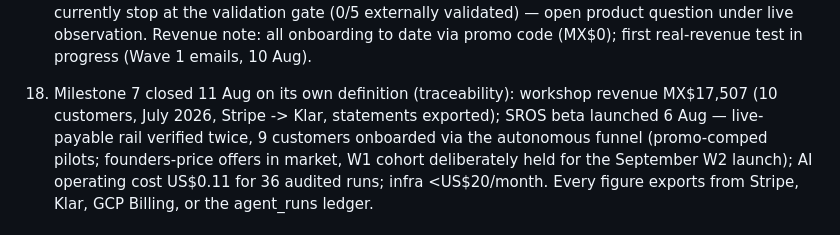
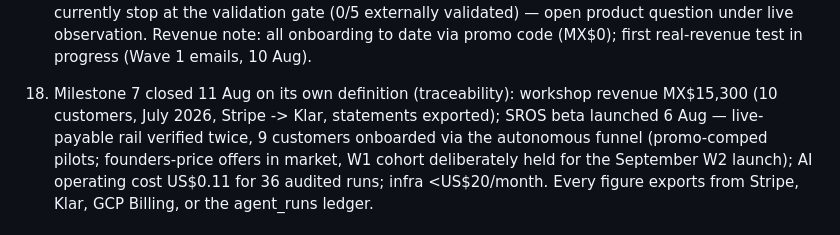
Before and after one commit to Affect-Sense/scientific-reasoning-os, a Markdown page: docs/decisions/0001-slice-and-infrastructure.md, the part around the change. GitHub-like rendering.

Commit message:
docs: correct workshop revenue to MX$15,300 (17,507 erroneously bundled unrelated prior work)

```diff
--- a/docs/decisions/0001-slice-and-infrastructure.md
+++ b/docs/decisions/0001-slice-and-infrastructure.md
@@ -82,7 +82,7 @@
     code (MX$0); first real-revenue test in progress (Wave 1 emails, 10 Aug).
 
 18. Milestone 7 closed 11 Aug on its own definition (traceability): workshop
-    revenue MX$17,507 (10 customers, July 2026, Stripe -> Klar, statements
+    revenue MX$15,300 (10 customers, July 2026, Stripe -> Klar, statements
     exported); SROS beta launched 6 Aug — live-payable rail verified twice,
     9 customers onboarded via the autonomous funnel (promo-comped pilots;
     founders-price offers in market, W1 cohort deliberately held for the
```
